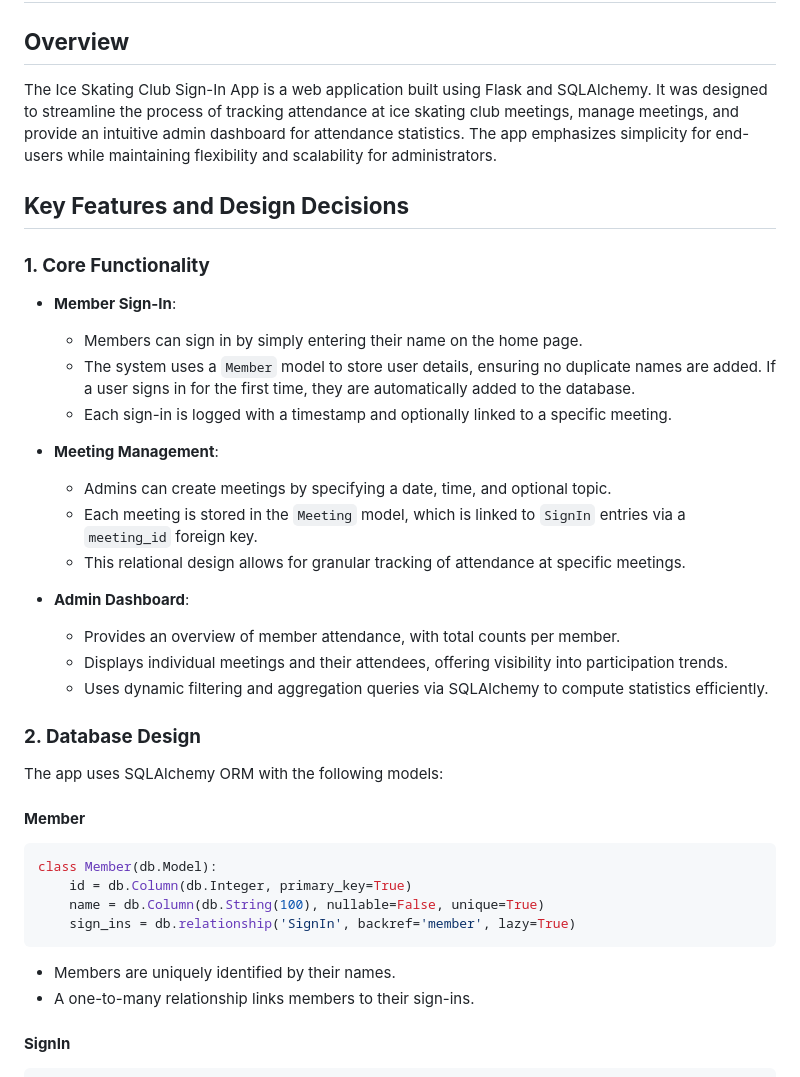
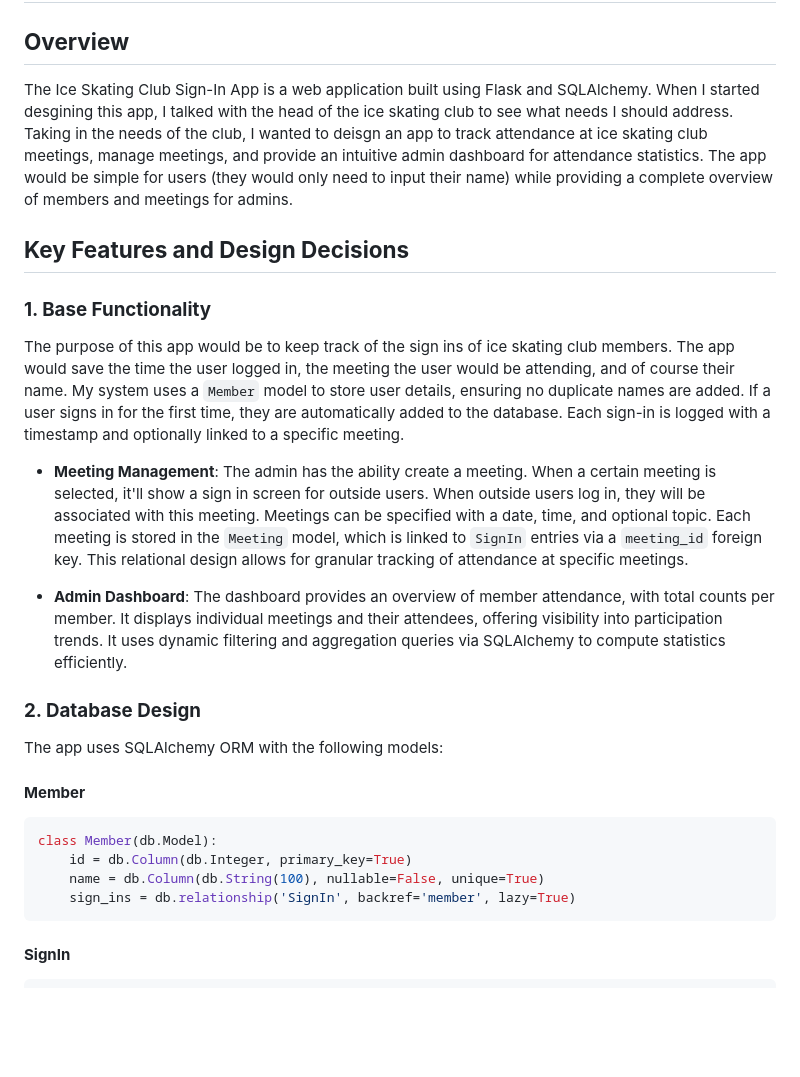
Before and after one commit to pifinity/cs50-Final-Project, a Markdown page: design.md, the part around one of its changes. Drawn GitHub-style; blank space fills up the shorter version.

````diff
--- a/design.md
+++ b/design.md
@@ -2,25 +2,18 @@
 
 ## **Overview**
 
-The Ice Skating Club Sign-In App is a web application built using Flask and SQLAlchemy. It was designed to streamline the process of tracking attendance at ice skating club meetings, manage meetings, and provide an intuitive admin dashboard for attendance statistics. The app emphasizes simplicity for end-users while maintaining flexibility and scalability for administrators.
+The Ice Skating Club Sign-In App is a web application built using Flask and SQLAlchemy. When I started desgining this app, I talked with the head of the ice skating club to see what needs I should address. Taking in the needs of the club, I wanted to deisgn an app to track attendance at ice skating club meetings, manage meetings, and provide an intuitive admin dashboard for attendance statistics. The app would be simple for users (they would only need to input their name) while providing a complete overview of members and meetings for admins.
 
 ## **Key Features and Design Decisions**
 
-### **1. Core Functionality**
-- **Member Sign-In**:
-  - Members can sign in by simply entering their name on the home page.
-  - The system uses a `Member` model to store user details, ensuring no duplicate names are added. If a user signs in for the first time, they are automatically added to the database.
-  - Each sign-in is logged with a timestamp and optionally linked to a specific meeting.
+### **1. Base Functionality**
+The purpose of this app would be to keep track of the sign ins of ice skating club members. The app would save the time the user logged in, the meeting the user would be attending, and of course their name. My system  uses a `Member` model to store user details, ensuring no duplicate names are added. If a user signs in for the first time, they are automatically added to the database. Each sign-in is logged with a timestamp and optionally linked to a specific meeting.
 
 - **Meeting Management**:
-  - Admins can create meetings by specifying a date, time, and optional topic.
-  - Each meeting is stored in the `Meeting` model, which is linked to `SignIn` entries via a `meeting_id` foreign key.
-  - This relational design allows for granular tracking of attendance at specific meetings.
+The admin has the ability create a meeting. When a certain meeting is selected, it'll show a sign in screen for outside users. When outside users log in, they will be associated with this meeting. Meetings can be specified with a date, time, and optional topic. Each meeting is stored in the `Meeting` model, which is linked to `SignIn` entries via a `meeting_id` foreign key. This relational design allows for granular tracking of attendance at specific meetings.
 
 - **Admin Dashboard**:
-  - Provides an overview of member attendance, with total counts per member.
-  - Displays individual meetings and their attendees, offering visibility into participation trends.
-  - Uses dynamic filtering and aggregation queries via SQLAlchemy to compute statistics efficiently.
+The dashboard provides an overview of member attendance, with total counts per member. It displays individual meetings and their attendees, offering visibility into participation trends. It uses dynamic filtering and aggregation queries via SQLAlchemy to compute statistics efficiently.
 
 ### **2. Database Design**
 The app uses SQLAlchemy ORM with the following models:
@@ -32,8 +25,6 @@ class Member(db.Model):
     name = db.Column(db.String(100), nullable=False, unique=True)
     sign_ins = db.relationship('SignIn', backref='member', lazy=True)
 ```
-- Members are uniquely identified by their names.
-- A one-to-many relationship links members to their sign-ins.
 
 #### **SignIn**
 ```python
````
Also changed, not shown: other parts of design.md (+6 -26 lines).
